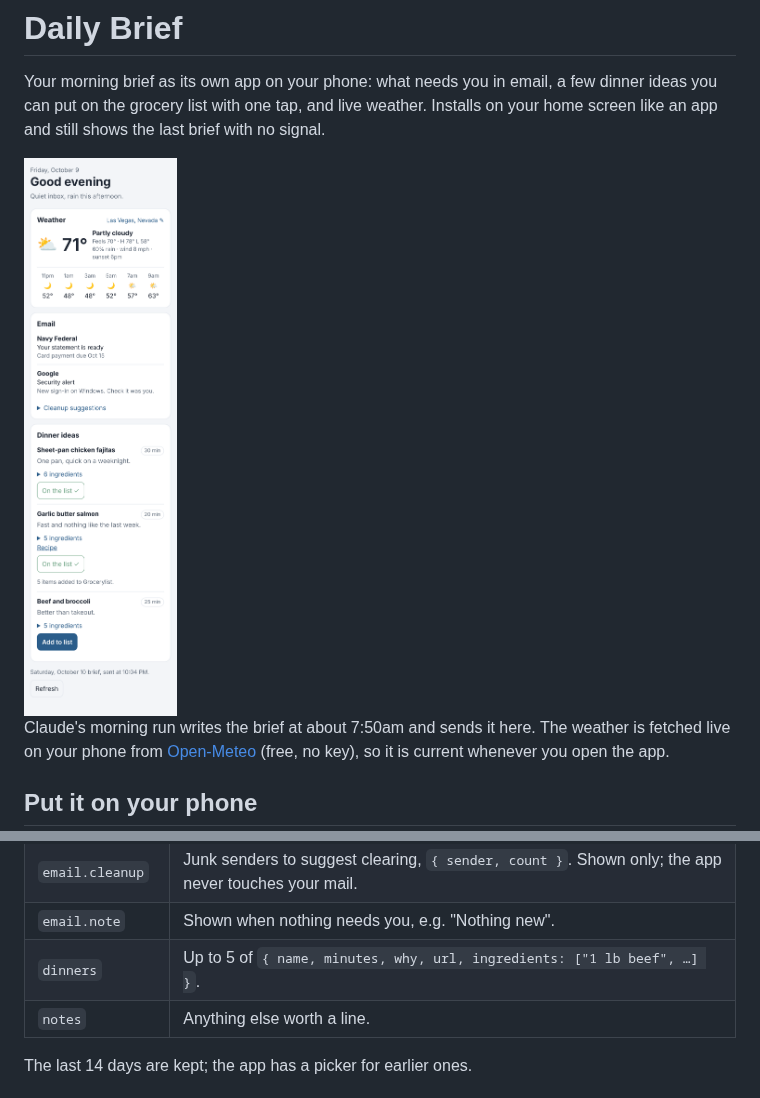
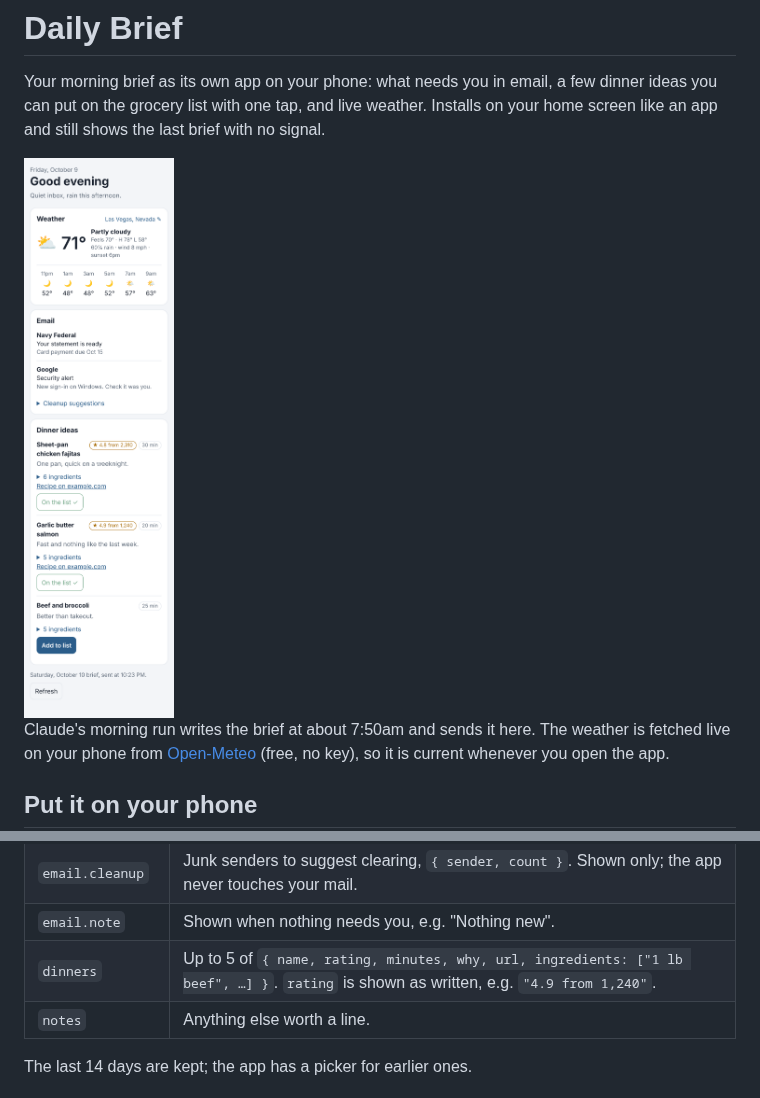
Before and after one commit to faint-flex/DailyBrief, a Markdown page: README.md, 2 parts joined by grey strips. Drawn GitHub-style; pictures changed too: docs/screenshot.png.

```diff
--- a/README.md
+++ b/README.md
@@ -56,7 +56,7 @@ Every field is optional, but there has to be something in it:
 | `email.needsYou` | Up to 12 of `{ from, subject, why }`, or plain strings. |
 | `email.cleanup` | Junk senders to suggest clearing, `{ sender, count }`. Shown only; the app never touches your mail. |
 | `email.note` | Shown when nothing needs you, e.g. "Nothing new". |
-| `dinners` | Up to 5 of `{ name, minutes, why, url, ingredients: ["1 lb beef", …] }`. |
+| `dinners` | Up to 5 of `{ name, rating, minutes, why, url, ingredients: ["1 lb beef", …] }`. `rating` is shown as written, e.g. `"4.9 from 1,240"`. |
 | `notes` | Anything else worth a line. |
 
 The last 14 days are kept; the app has a picker for earlier ones.
```
Also changed, not shown: 6 other files.
